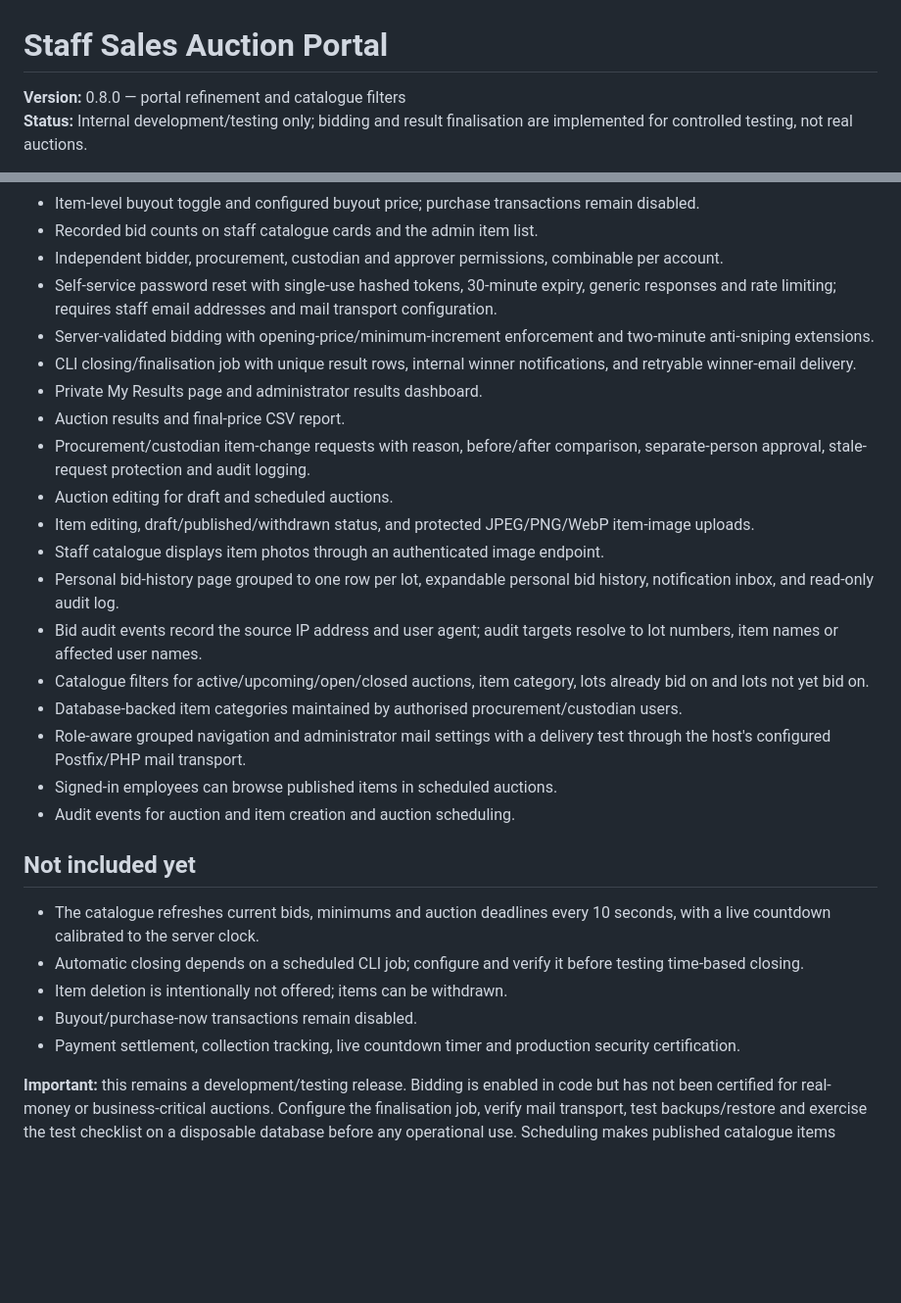
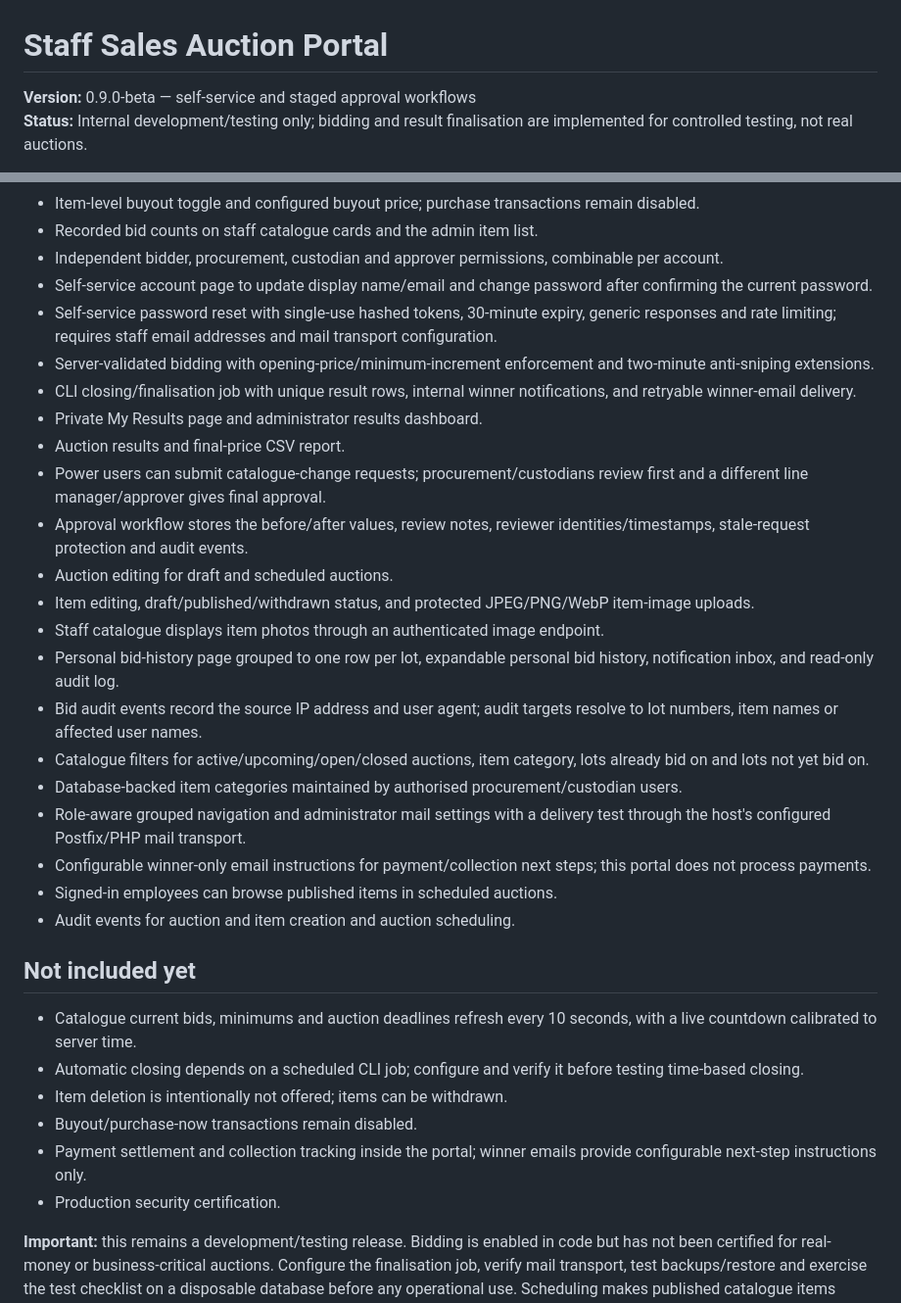
Before and after one commit to PierreAccolite/the-square-table, a Markdown page: projects/staff-sales-auction/README.md, 2 parts joined by grey strips. Shown at 98% size. GitHub-like rendering; blank space fills up the shorter version.

Commit message:
Document beta self-service, staged approvals and winner instructions

```diff
--- a/projects/staff-sales-auction/README.md
+++ b/projects/staff-sales-auction/README.md
@@ -1,6 +1,6 @@
 # Staff Sales Auction Portal
 
-**Version:** 0.8.0 — portal refinement and catalogue filters
+**Version:** 0.9.0-beta — self-service and staged approval workflows
 **Status:** Internal development/testing only; bidding and result finalisation are implemented for controlled testing, not real auctions.
 
 A new, independent internal staff auction application in the Square Table projects collection. Existing Staff Sales and Request Management Portal projects are not modified.
@@ -50,12 +50,14 @@ See [INSTALL.md](INSTALL.md) for the step-by-step walkthrough.
 - Item-level buyout toggle and configured buyout price; purchase transactions remain disabled.
 - Recorded bid counts on staff catalogue cards and the admin item list.
 - Independent bidder, procurement, custodian and approver permissions, combinable per account.
+- Self-service account page to update display name/email and change password after confirming the current password.
 - Self-service password reset with single-use hashed tokens, 30-minute expiry, generic responses and rate limiting; requires staff email addresses and mail transport configuration.
 - Server-validated bidding with opening-price/minimum-increment enforcement and two-minute anti-sniping extensions.
 - CLI closing/finalisation job with unique result rows, internal winner notifications, and retryable winner-email delivery.
 - Private My Results page and administrator results dashboard.
 - Auction results and final-price CSV report.
-- Procurement/custodian item-change requests with reason, before/after comparison, separate-person approval, stale-request protection and audit logging.
+- Power users can submit catalogue-change requests; procurement/custodians review first and a different line manager/approver gives final approval.
+- Approval workflow stores the before/after values, review notes, reviewer identities/timestamps, stale-request protection and audit events.
 - Auction editing for draft and scheduled auctions.
 - Item editing, draft/published/withdrawn status, and protected JPEG/PNG/WebP item-image uploads.
 - Staff catalogue displays item photos through an authenticated image endpoint.
@@ -64,15 +66,17 @@ See [INSTALL.md](INSTALL.md) for the step-by-step walkthrough.
 - Catalogue filters for active/upcoming/open/closed auctions, item category, lots already bid on and lots not yet bid on.
 - Database-backed item categories maintained by authorised procurement/custodian users.
 - Role-aware grouped navigation and administrator mail settings with a delivery test through the host's configured Postfix/PHP mail transport.
+- Configurable winner-only email instructions for payment/collection next steps; this portal does not process payments.
 - Signed-in employees can browse published items in scheduled auctions.
 - Audit events for auction and item creation and auction scheduling.
 
 ## Not included yet
-- The catalogue refreshes current bids, minimums and auction deadlines every 10 seconds, with a live countdown calibrated to the server clock.
+- Catalogue current bids, minimums and auction deadlines refresh every 10 seconds, with a live countdown calibrated to server time.
 - Automatic closing depends on a scheduled CLI job; configure and verify it before testing time-based closing.
 - Item deletion is intentionally not offered; items can be withdrawn.
 - Buyout/purchase-now transactions remain disabled.
-- Payment settlement, collection tracking, live countdown timer and production security certification.
+- Payment settlement and collection tracking inside the portal; winner emails provide configurable next-step instructions only.
+- Production security certification.
 
 **Important:** this remains a development/testing release. Bidding is enabled in code but has not been certified for real-money or business-critical auctions. Configure the finalisation job, verify mail transport, test backups/restore and exercise the test checklist on a disposable database before any operational use. Scheduling makes published catalogue items visible; the server opens bidding according to the configured start time.
 
```
